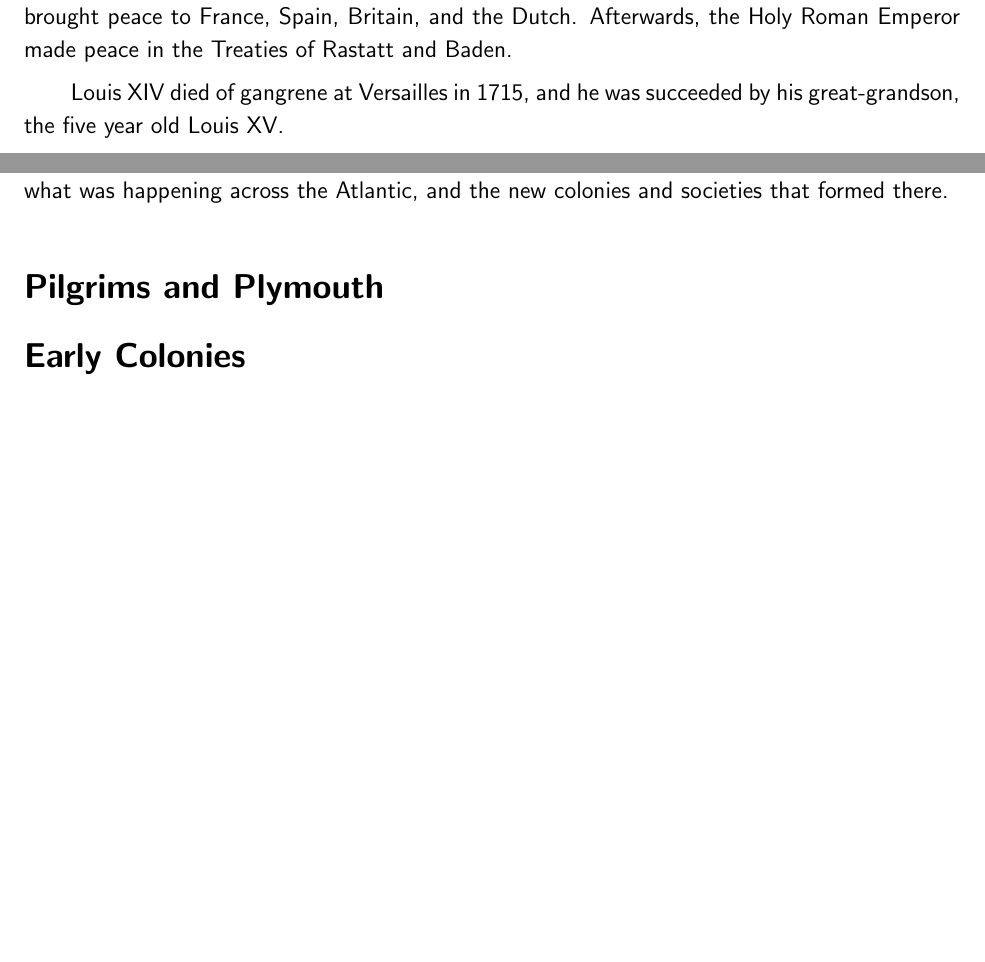
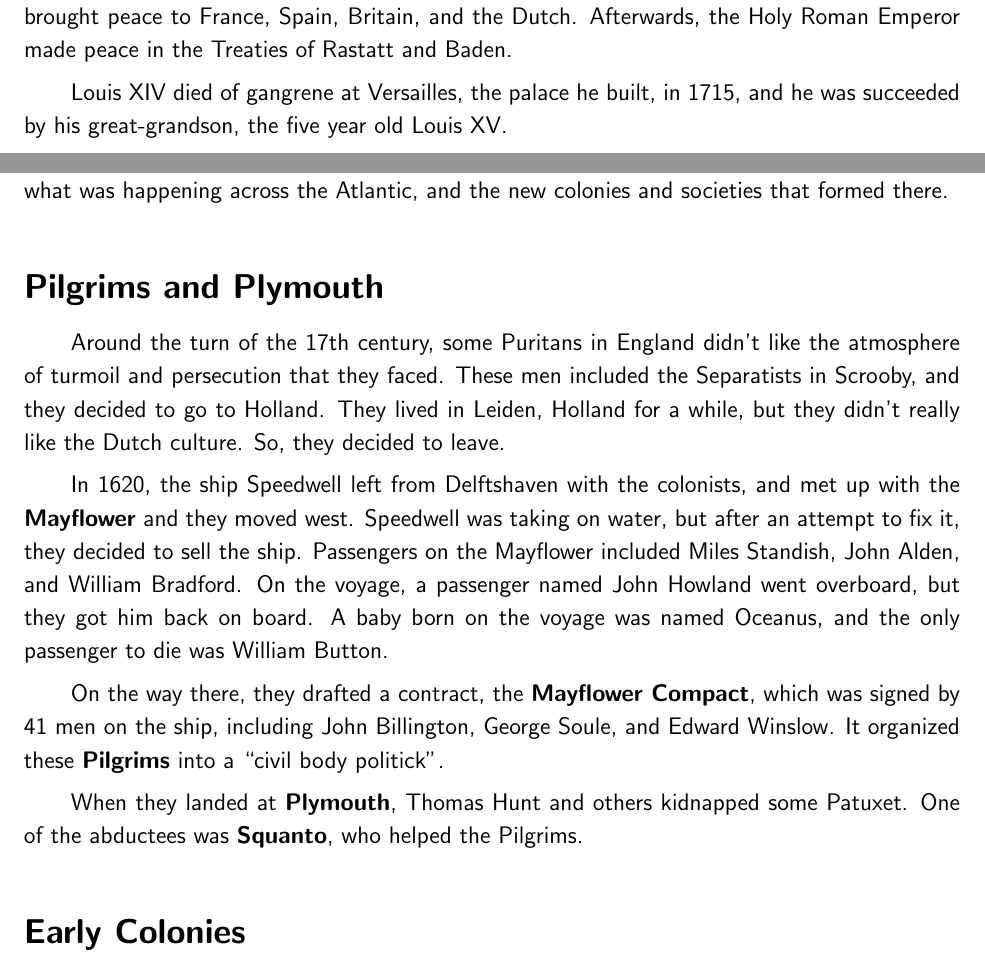
Before and after one commit to avp/history, a LaTeX thesis (history.tex, which reads tex/colonies.tex, tex/european-monarchy.tex): two parts of pages 54 and 55 of 57, joined at a grey line, cut so that both start at the same text, the shorter picture padded with empty space. Compiled offline with pdfLaTeX.

Commit message:
Pilgrims.

```diff
--- a/tex/colonies.tex
+++ b/tex/colonies.tex
@@ -6,6 +6,26 @@ and the new colonies and societies that formed there.
 
 \section{Pilgrims and Plymouth}
 
+Around the turn of the 17th century,
+some Puritans in England didn't like the atmosphere of turmoil and persecution that they faced.
+These men included the Separatists in Scrooby, and they decided to go to Holland.
+They lived in Leiden, Holland for a while, but they didn't really like the Dutch culture.
+So, they decided to leave.
+
+In 1620, the ship Speedwell left from Delftshaven with the colonists,
+and met up with the \textbf{Mayflower} and they moved west.
+Speedwell was taking on water, but after an attempt to fix it, they decided to sell the ship.
+Passengers on the Mayflower included Miles Standish, John Alden, and William Bradford.
+On the voyage, a passenger named John Howland went overboard, but they got him back on board.
+A baby born on the voyage was named Oceanus, and the only passenger to die was William Button.
+
+On the way there, they drafted a contract, the \textbf{Mayflower Compact},
+which was signed by 41 men on the ship, including John Billington, George Soule, and Edward Winslow.
+It organized these \textbf{Pilgrims} into a ``civil body politick''.
+
+When they landed at \textbf{Plymouth}, Thomas Hunt and others kidnapped some Patuxet.
+One of the abductees was \textbf{Squanto}, who helped the Pilgrims.
+
 \section{Early Colonies}
 
 \section{Thirteen American Colonies}
--- a/tex/european-monarchy.tex
+++ b/tex/european-monarchy.tex
@@ -281,5 +281,5 @@ France eventually won at Denain and regained their momentum.
 The \textbf{Treaty of Utrecht} in 1713 brought peace to France, Spain, Britain, and the Dutch.
 Afterwards, the Holy Roman Emperor made peace in the Treaties of Rastatt and Baden.
 
-Louis~XIV died of gangrene at Versailles in 1715,
+Louis~XIV died of gangrene at Versailles, the palace he built, in 1715,
 and he was succeeded by his great-grandson, the five year old Louis~XV\@.
```
Also changed, not shown: tex/renaissance.tex (+4 -3 lines).
